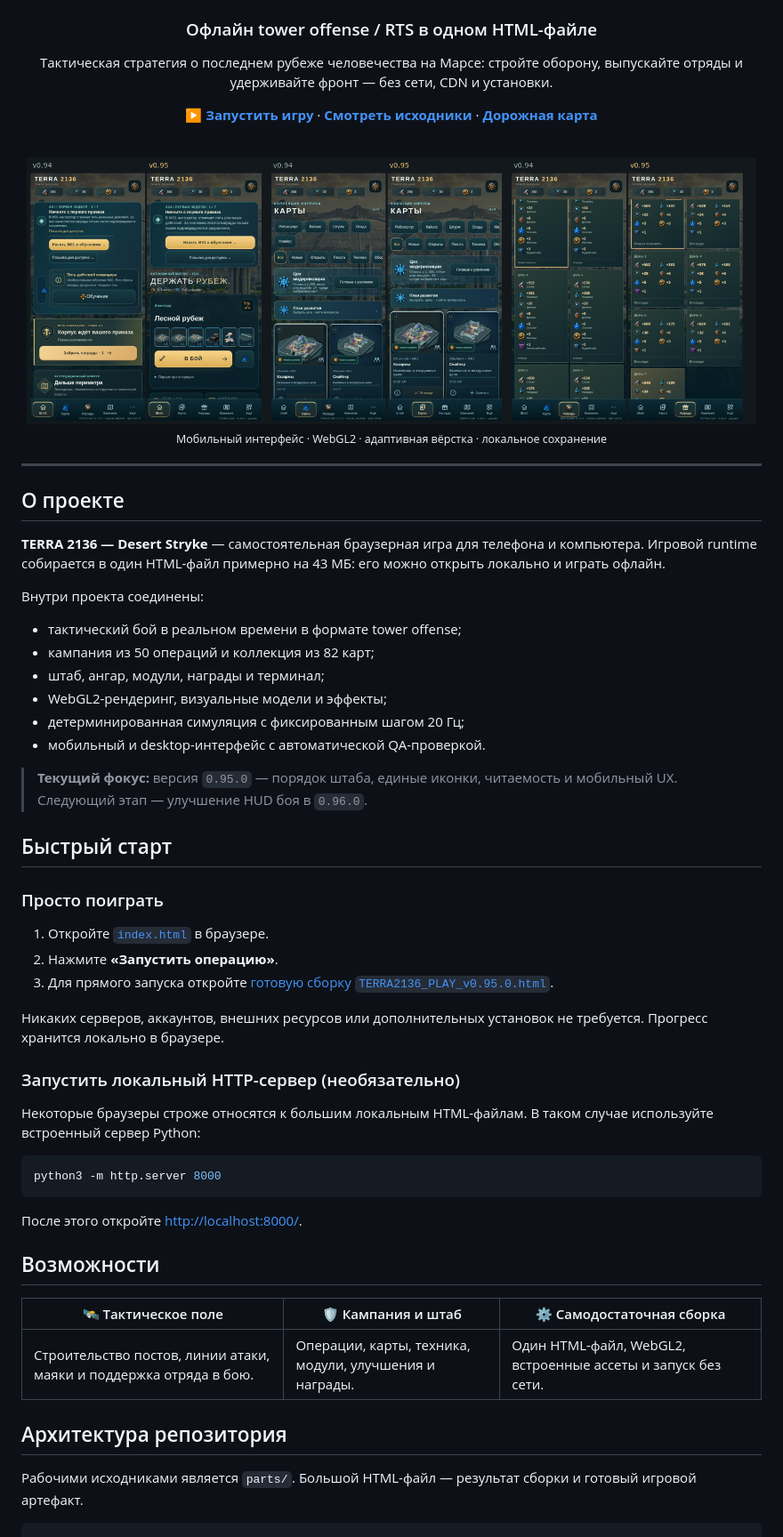
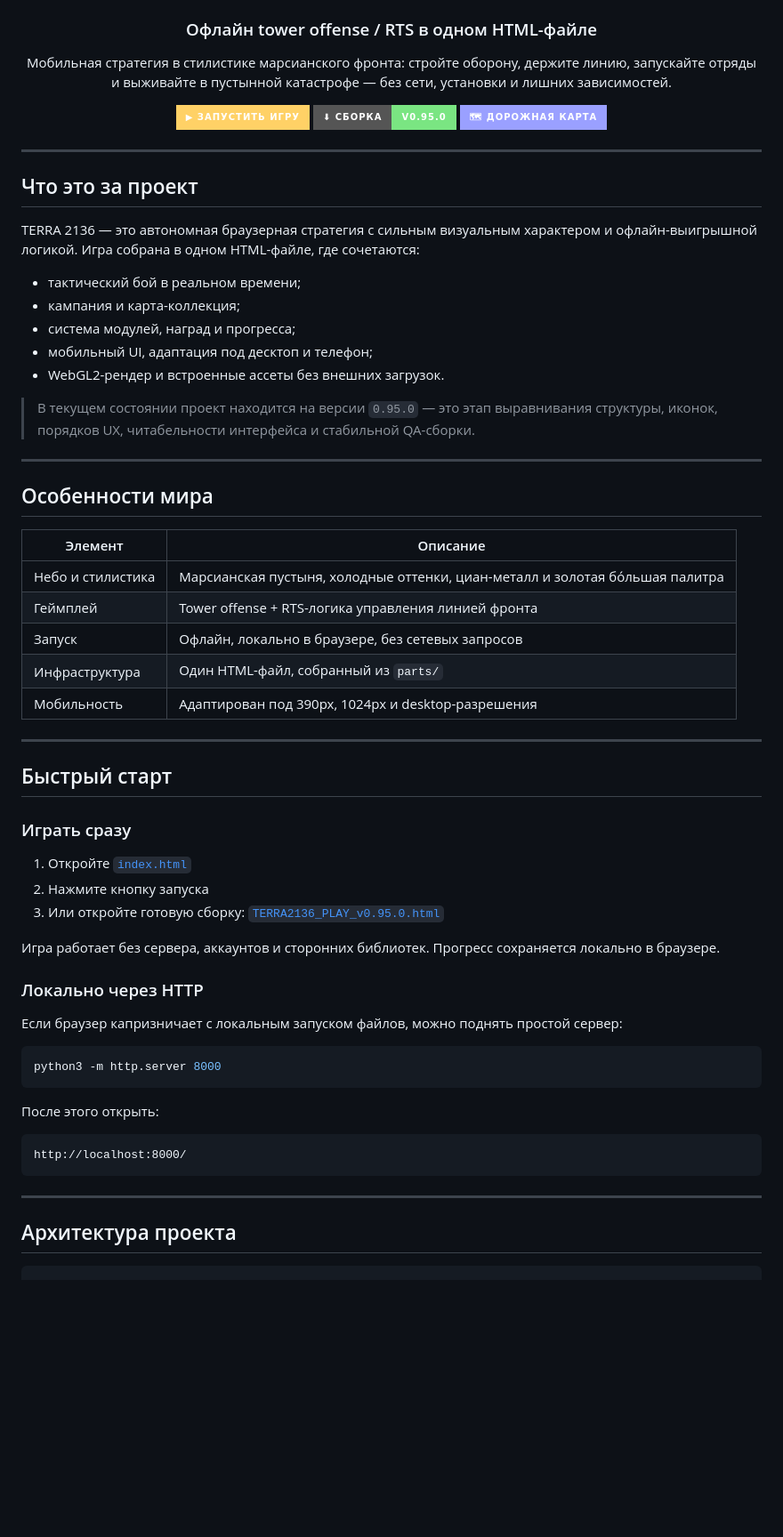
Before and after one commit to Max-aye/TD-RTS---Desert-stryke, a Markdown page: README.md, the part around one of its changes. Shown at 89% size. Rendered like a GitHub page; badges without logos; blank space fills up the shorter version.

````diff
--- a/README.md
+++ b/README.md
@@ -5,63 +16,70 @@
 ### Офлайн tower offense / RTS в одном HTML-файле
 
-Тактическая стратегия о последнем рубеже человечества на Марсе: стройте оборону, выпускайте отряды и удерживайте фронт — без сети, CDN и установки.
+Мобильная стратегия в стилистике марсианского фронта: стройте оборону, держите линию, запускайте отряды и выживайте в пустынной катастрофе — без сети, установки и лишних зависимостей.
 
-[**▶ Запустить игру**](./index.html) · [**Смотреть исходники**](./parts/) · [**Дорожная карта**](./docs/ROADMAP.md)
-
-<br>
-
-<img src="./docs/before-after-mobile.png" alt="Мобильный интерфейс TERRA 2136" width="820">
-
-<sub>Мобильный интерфейс · WebGL2 · адаптивная вёрстка · локальное сохранение</sub>
+<p align="center">
+  <a href="./index.html"><img src="https://img.shields.io/badge/▶%20Запустить%20игру-FFD166?style=for-the-badge&logo=play&logoColor=101828" /></a>
+  <a href="./TERRA2136_PLAY_v0.95.0.html"><img src="https://img.shields.io/badge/⬇%20Сборка-v0.95.0-7AE582?style=for-the-badge" /></a>
+  <a href="./docs/ROADMAP.md"><img src="https://img.shields.io/badge/🗺%20Дорожная%20карта-9AA0FF?style=for-the-badge" /></a>
+</p>
 
 </div>
 
 ---
 
-## О проекте
+## Что это за проект
 
-**TERRA 2136 — Desert Stryke** — самостоятельная браузерная игра для телефона и компьютера. Игровой runtime собирается в один HTML-файл примерно на 43 МБ: его можно открыть локально и играть офлайн.
+TERRA 2136 — это автономная браузерная стратегия с сильным визуальным характером и офлайн-выигрышной логикой. Игра собрана в одном HTML-файле, где сочетаются:
 
-Внутри проекта соединены:
+- тактический бой в реальном времени;
+- кампания и карта-коллекция;
+- система модулей, наград и прогресса;
+- мобильный UI, адаптация под десктоп и телефон;
+- WebGL2-рендер и встроенные ассеты без внешних загрузок.
 
-- тактический бой в реальном времени в формате tower offense;
-- кампания из 50 операций и коллекция из 82 карт;
-- штаб, ангар, модули, награды и терминал;
-- WebGL2-рендеринг, визуальные модели и эффекты;
-- детерминированная симуляция с фиксированным шагом 20 Гц;
-- мобильный и desktop-интерфейс с автоматической QA-проверкой.
+> В текущем состоянии проект находится на версии `0.95.0` — это этап выравнивания структуры, иконок, порядков UX, читабельности интерфейса и стабильной QA-сборки.
 
-> **Текущий фокус:** версия `0.95.0` — порядок штаба, единые иконки, читаемость и мобильный UX. Следующий этап — улучшение HUD боя в `0.96.0`.
+---
+
+## Особенности мира
+
+| Элемент | Описание |
+|---|---|
+| Небо и стилистика | Марсианская пустыня, холодные оттенки, циан-металл и золотая бо́льшая палитра |
+| Геймплей | Tower offense + RTS-логика управления линией фронта |
+| Запуск | Офлайн, локально в браузере, без сетевых запросов |
+| Инфраструктура | Один HTML-файл, собранный из `parts/` |
+| Мобильность | Адаптирован под 390px, 1024px и desktop-разрешения |
+
+---
 
 ## Быстрый старт
 
-### Просто поиграть
+### Играть сразу
 
-1. Откройте [`index.html`](./index.html) в браузере.
-2. Нажмите **«Запустить операцию»**.
-3. Для прямого запуска откройте [готовую сборку `TERRA2136_PLAY_v0.95.0.html`](./TERRA2136_PLAY_v0.95.0.html).
+1. Откройте [`index.html`](./index.html)
+2. Нажмите кнопку запуска
+3. Или откройте готовую сборку: [`TERRA2136_PLAY_v0.95.0.html`](./TERRA2136_PLAY_v0.95.0.html)
 
-Никаких серверов, аккаунтов, внешних ресурсов или дополнительных установок не требуется. Прогресс хранится локально в браузере.
+Игра работает без сервера, аккаунтов и сторонних библиотек. Прогресс сохраняется локально в браузере.
 
-### Запустить локальный HTTP-сервер (необязательно)
+### Локально через HTTP
 
-Некоторые браузеры строже относятся к большим локальным HTML-файлам. В таком случае используйте встроенный сервер Python:
+Если браузер капризничает с локальным запуском файлов, можно поднять простой сервер:
 
 ```bash
 python3 -m http.server 8000
 ```
 
-После этого откройте <http://localhost:8000/>.
+После этого открыть:
 
-## Возможности
+```text
+http://localhost:8000/
+```
 
-| 🛰️ Тактическое поле | 🛡️ Кампания и штаб | ⚙️ Самодостаточная сборка |
-|---|---|---|
-| Строительство постов, линии атаки, маяки и поддержка отряда в бою. | Операции, карты, техника, модули, улучшения и награды. | Один HTML-файл, WebGL2, встроенные ассеты и запуск без сети. |
+---
 
-## Архитектура репозитория
-
-Рабочими исходниками является `parts/`. Большой HTML-файл — результат сборки и готовый игровой артефакт.
+## Архитектура проекта
 
 ```text
 .
````
Also changed, not shown: other parts of README.md (+94 -74 lines).
